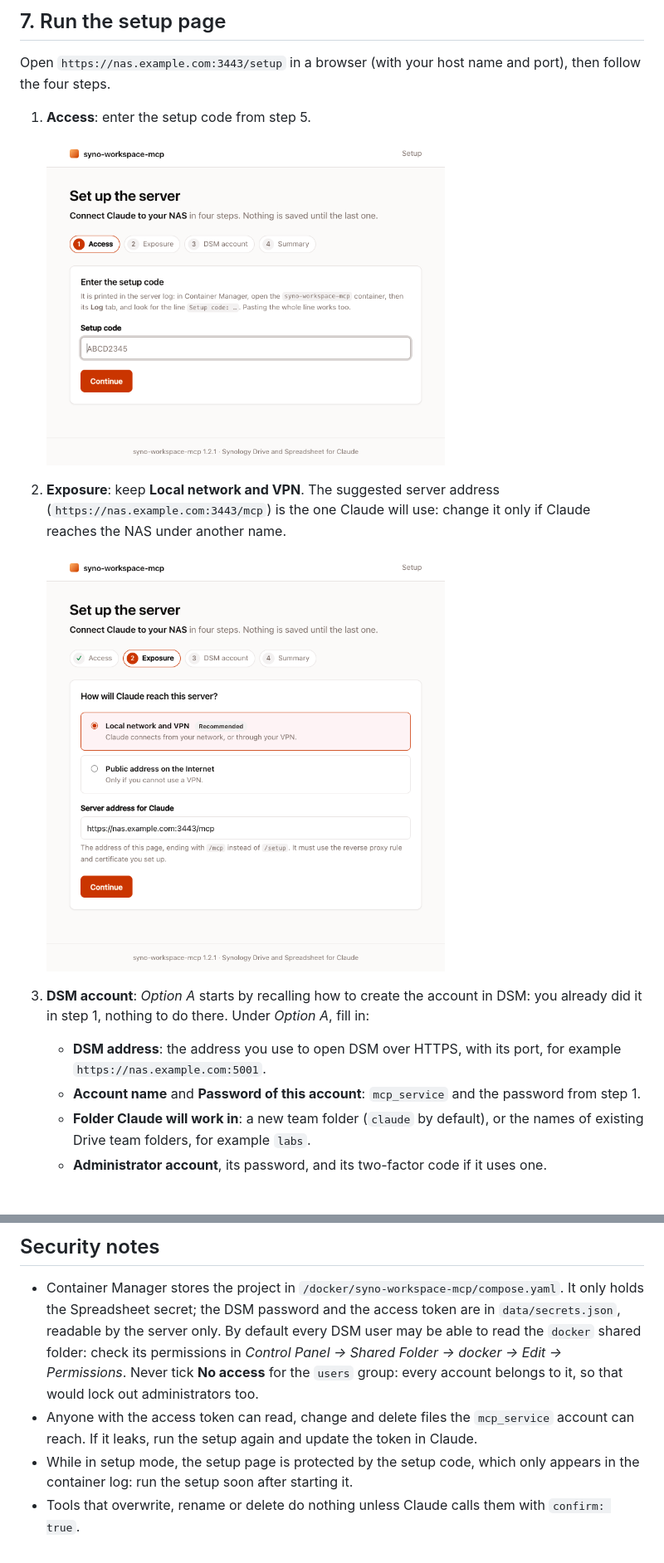
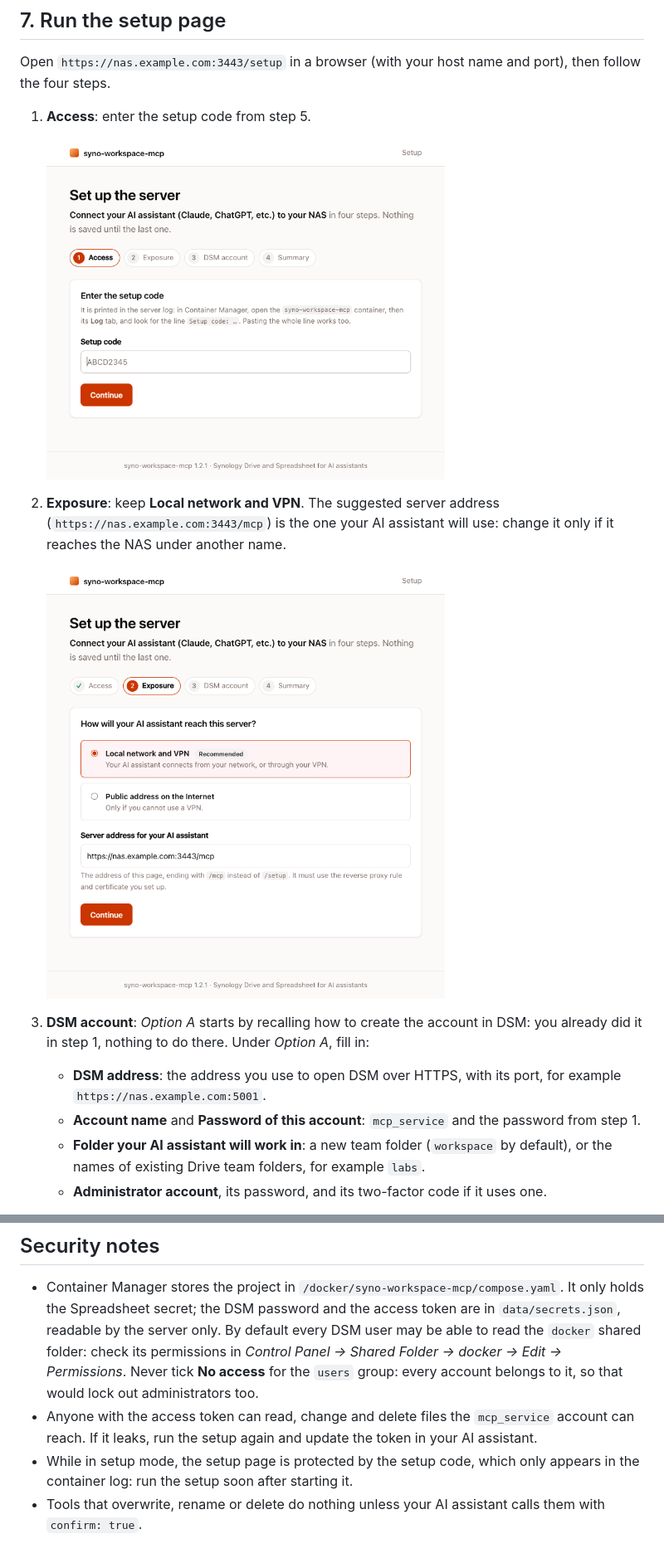
Before and after one commit to alexcane/syno-workspace-mcp, a Markdown page: docs/install-container-manager.md, 2 parts joined by grey strips. Shown at 83% size. GitHub-like rendering; pictures changed too: docs/images/setup-exposure.png, docs/images/setup-unlock.png.

```diff
--- a/docs/install-container-manager.md
+++ b/docs/install-container-manager.md
@@ -145,8 +146,8 @@ port), then follow the four steps.
 
    <img src="images/setup-unlock.png" alt="Setup page, step 1: setup code field" width="480">
 2. **Exposure**: keep **Local network and VPN**. The suggested server address
-   (`https://nas.example.com:3443/mcp`) is the one Claude will use: change it
-   only if Claude reaches the NAS under another name.
+   (`https://nas.example.com:3443/mcp`) is the one your AI assistant will use:
+   change it only if it reaches the NAS under another name.
 
    <img src="images/setup-exposure.png" alt="Setup page, step 2: Local network and VPN selected, server address" width="480">
 3. **DSM account**: *Option A* starts by recalling how to create the account
@@ -156,7 +157,8 @@ port), then follow the four steps.
      port, for example `https://nas.example.com:5001`.
    - **Account name** and **Password of this account**: `mcp_service` and the
      password from step 1.
-   - **Folder Claude will work in**: a new team folder (`claude` by default),
+   - **Folder your AI assistant will work in**: a new team folder (`workspace`
+     by default),
      or the names of existing Drive team folders, for example `labs`.
    - **Administrator account**, its password, and its two-factor code if it
      uses one.
@@ -267,8 +274,8 @@ YAML) keeps working: values in the YAML take precedence over the setup page.
   would lock out administrators too.
 - Anyone with the access token can read, change and delete files the
   `mcp_service` account can reach. If it leaks, run the setup again and update
-  the token in Claude.
+  the token in your AI assistant.
 - While in setup mode, the setup page is protected by the setup code, which
   only appears in the container log: run the setup soon after starting it.
-- Tools that overwrite, rename or delete do nothing unless Claude calls them
-  with `confirm: true`.
+- Tools that overwrite, rename or delete do nothing unless your AI assistant
+  calls them with `confirm: true`.
```
Also changed, not shown: other parts of docs/install-container-manager.md (+23 -17 lines), README.md (+9 -2 lines), docs/images/setup-done.png, docs/images/setup-dsm.png, docs/images/setup-summary.png, 8 other files.
